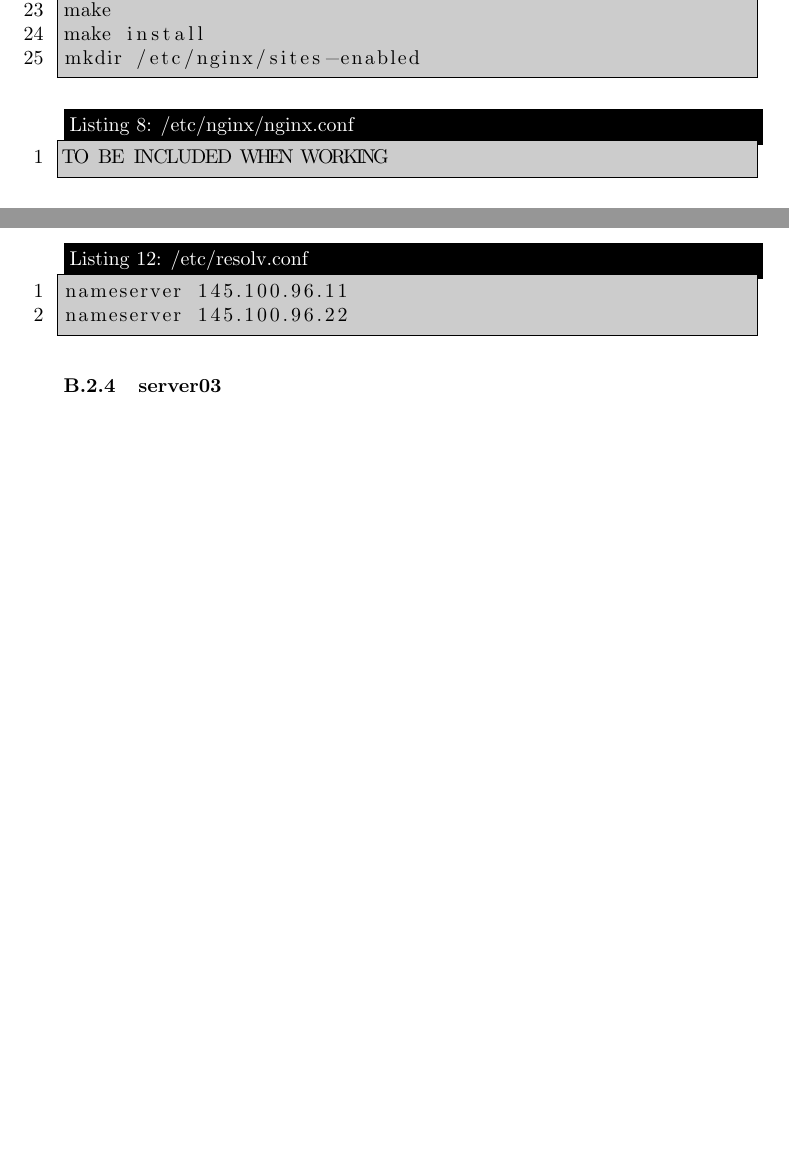
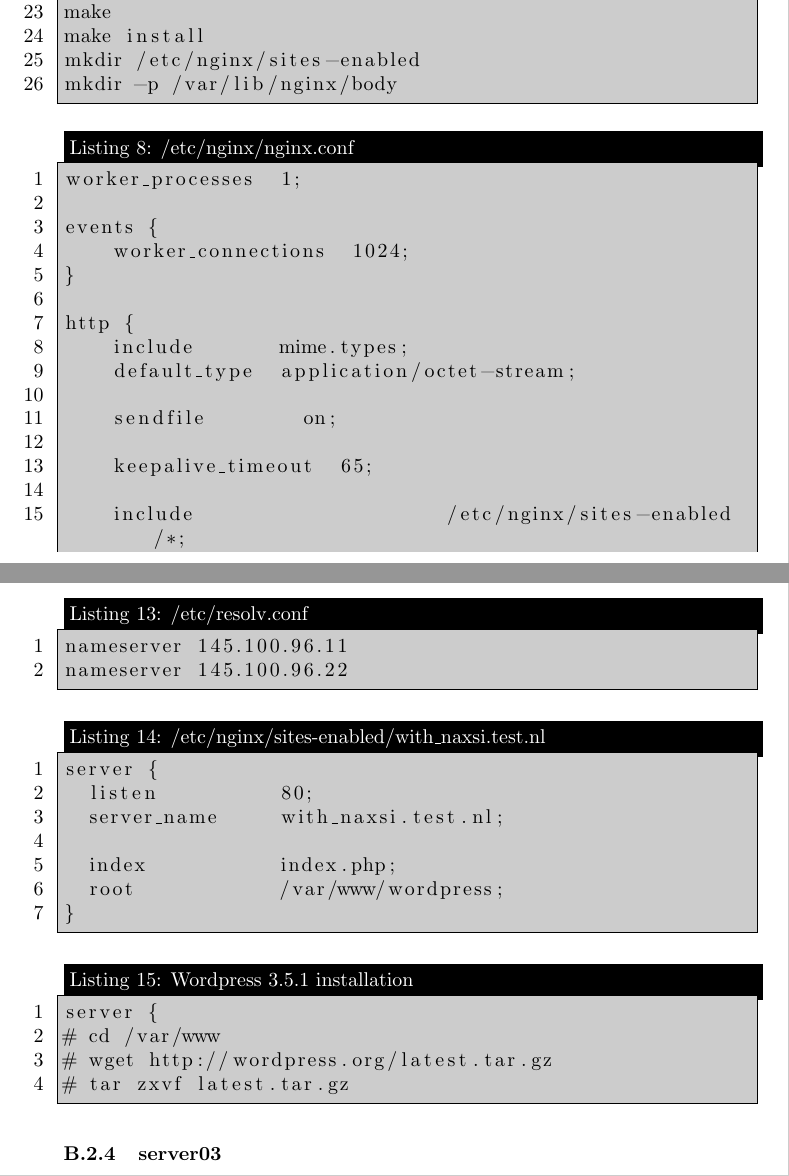
Before and after one commit to lutzengels/naxsiperftest, a LaTeX paper (paper/paper.tex, which reads paper/configuration.tex): two parts of pages 7 and 8 of 9 before the commit and two parts of pages 7 and 9 of 10 after it, joined at a grey line, cut so that both start at the same text, the shorter picture padded with empty space. Compiled offline with pdfLaTeX.

Commit message:
Added configurations to the appendix

```diff
--- a/paper/configuration.tex
+++ b/paper/configuration.tex
@@ -166,7 +166,22 @@ cd nginx-1.2.7/
 make
 make install
 mkdir /etc/nginx/sites-enabled
+mkdir -p /var/lib/nginx/body
 \end{lstlisting}
 
 \begin{lstlisting}[frame=single,caption=/etc/nginx/nginx.conf,backgroundcolor=\color{gray},breaklines=true,numbers=left,]
-TO BE INCLUDED WHEN WORKING
+worker_processes  1;
+
+events {
+    worker_connections  1024;
+}
+
+http {
+    include       mime.types;
+    default_type  application/octet-stream;
+
+    sendfile        on;
+
+    keepalive_timeout  65;
+
+    include                     /etc/nginx/sites-enabled/*;
@@ -206,6 +243,24 @@ iface eth1 inet static
 \begin{lstlisting}[frame=single,caption=/etc/resolv.conf,backgroundcolor=\color{gray},breaklines=true,numbers=left,]
 nameserver 145.100.96.11
 nameserver 145.100.96.22
+\end{lstlisting}
+
+\begin{lstlisting}[frame=single,caption=/etc/nginx/sites-enabled/with\_naxsi.test.nl,backgroundcolor=\color{gray},breaklines=true,numbers=left,]
+server {
+  listen          80;
+  server_name     with_naxsi.test.nl;
+
+  index           index.php;
+  root            /var/www/wordpress;
+}
+\end{lstlisting}
+
+
+\begin{lstlisting}[frame=single,caption=Wordpress 3.5.1 installation,backgroundcolor=\color{gray},breaklines=true,numbers=left,]
+server {
+# cd /var/www
+# wget http://wordpress.org/latest.tar.gz
+# tar zxvf latest.tar.gz
 \end{lstlisting}
 
 \subsubsection{server03}
```
Also changed, not shown: paper/configuration.tex (32 more changed lines), 3 other files.
